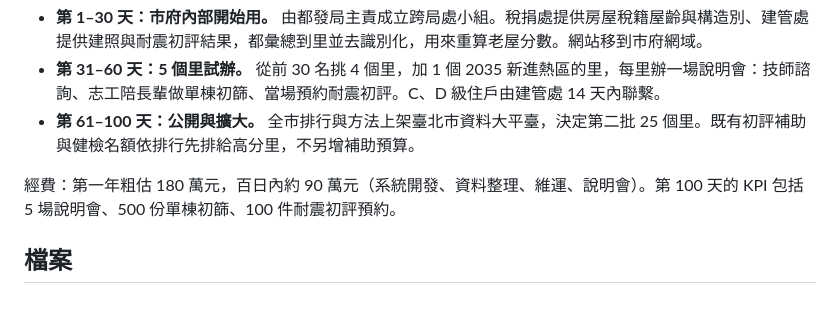
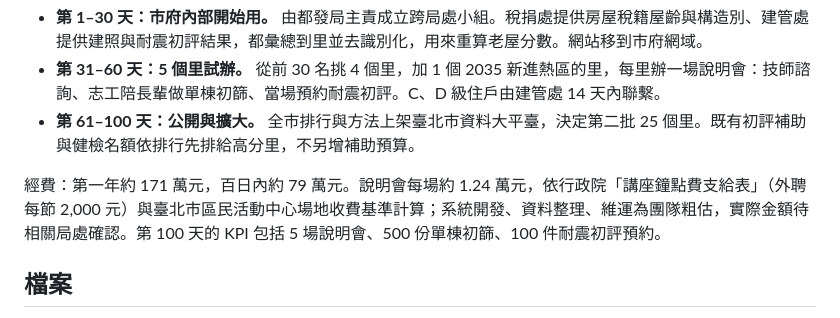
Before and after one commit to AinsleeWang/taipei-village-seismic-check, a Markdown page: README.md, the part around the change. Drawn GitHub-style.

Commit message:
README：經費改用講座鐘點費與場地收費基準重算
Co-Authored-By: Claude Opus 5.5 (1M context) <noreply@anthropic.com>
Claude-Session: https://claude.ai/code/session_016Eb9k21tBhJdrgGMcwF2Xs

```diff
--- a/README.md
+++ b/README.md
@@ -62,7 +62,7 @@
 - **第 31–60 天：5 個里試辦。** 從前 30 名挑 4 個里，加 1 個 2035 新進熱區的里，每里辦一場說明會：技師諮詢、志工陪長輩做單棟初篩、當場預約耐震初評。C、D 級住戶由建管處 14 天內聯繫。
 - **第 61–100 天：公開與擴大。** 全市排行與方法上架臺北市資料大平臺，決定第二批 25 個里。既有初評補助與健檢名額依排行先排給高分里，不另增補助預算。
 
-經費：第一年粗估 180 萬元，百日內約 90 萬元（系統開發、資料整理、維運、說明會）。第 100 天的 KPI 包括 5 場說明會、500 份單棟初篩、100 件耐震初評預約。
+經費：第一年約 171 萬元，百日內約 79 萬元。說明會每場約 1.24 萬元，依行政院「講座鐘點費支給表」（外聘每節 2,000 元）與臺北市區民活動中心場地收費基準計算；系統開發、資料整理、維運為團隊粗估，實際金額待相關局處確認。第 100 天的 KPI 包括 5 場說明會、500 份單棟初篩、100 件耐震初評預約。
 
 ## 檔案
 
```
